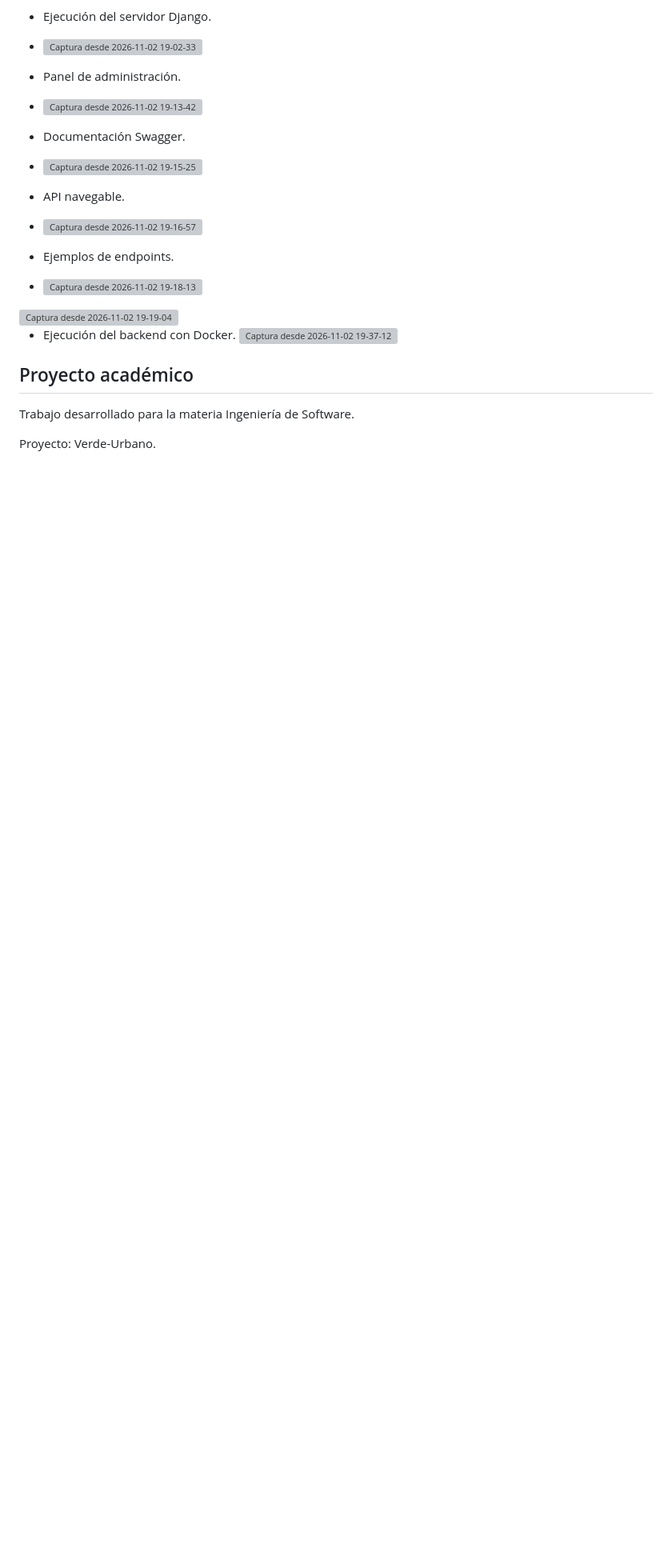
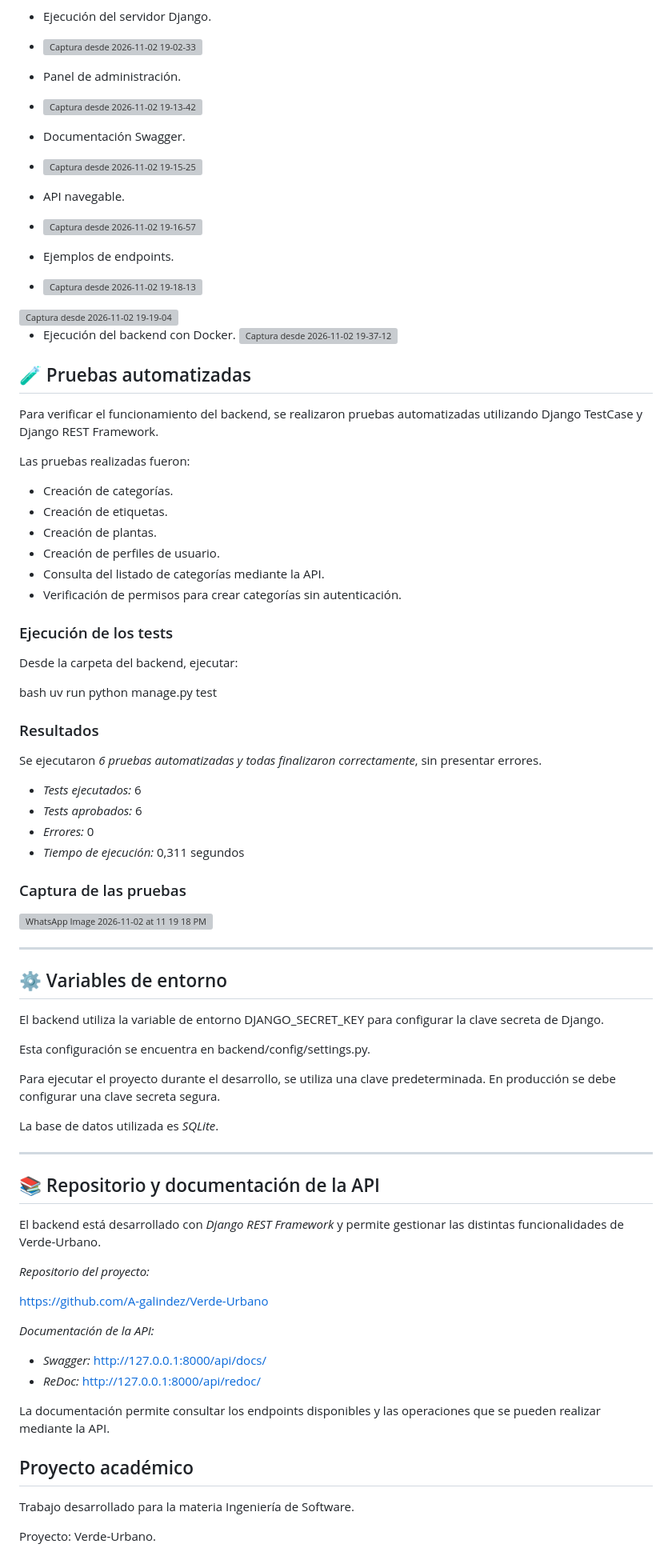
Before and after one commit to A-galindez/Verde-Urbano, a Markdown page: README.md, the part around the change. Shown at 80% size. GitHub-like rendering; blank space fills up the shorter version; grey boxes are pictures that could not be loaded.

Commit message:
Se agregó pruebas para verificar el funcionamiento
adicional, captura

```diff
--- a/README.md
+++ b/README.md
@@ -298,7 +298,69 @@ En esta sección se presentan las evidencias de funcionamiento del proyecto, inc
 - Ejecución del backend con Docker.
   <img width="1920" height="1080" alt="Captura desde 2026-11-02 19-37-12" src="https://github.com/user-attachments/assets/1b69866e-a70b-4716-baa0-85c44ac2c4af" />
 
+## 🧪 Pruebas automatizadas
 
+Para verificar el funcionamiento del backend, se realizaron pruebas automatizadas utilizando Django TestCase y Django REST Framework.
+
+Las pruebas realizadas fueron:
+
+- Creación de categorías.
+- Creación de etiquetas.
+- Creación de plantas.
+- Creación de perfiles de usuario.
+- Consulta del listado de categorías mediante la API.
+- Verificación de permisos para crear categorías sin autenticación.
+
+### Ejecución de los tests
+
+Desde la carpeta del backend, ejecutar:
+
+bash
+uv run python manage.py test
+
+
+### Resultados
+
+Se ejecutaron *6 pruebas automatizadas y todas finalizaron correctamente*, sin presentar errores.
+
+- *Tests ejecutados:* 6
+- *Tests aprobados:* 6
+- *Errores:* 0
+- *Tiempo de ejecución:* 0,311 segundos
+
+### Captura de las pruebas
+
+<img width="866" height="651" alt="WhatsApp Image 2026-11-02 at 11 19 18 PM" src="https://github.com/user-attachments/assets/aa585366-0fa7-4844-b882-c1d66e3ec702" />
+
+
+---
+
+## ⚙️ Variables de entorno
+
+El backend utiliza la variable de entorno DJANGO_SECRET_KEY para configurar la clave secreta de Django.
+
+Esta configuración se encuentra en backend/config/settings.py.
+
+Para ejecutar el proyecto durante el desarrollo, se utiliza una clave predeterminada. En producción se debe configurar una clave secreta segura.
+
+La base de datos utilizada es *SQLite*.
+
+---
+
+## 📚 Repositorio y documentación de la API
+
+El backend está desarrollado con *Django REST Framework* y permite gestionar las distintas funcionalidades de Verde-Urbano.
+
+*Repositorio del proyecto:*
+
+https://github.com/A-galindez/Verde-Urbano
+
+*Documentación de la API:*
+
+- *Swagger:* http://127.0.0.1:8000/api/docs/
+- *ReDoc:* http://127.0.0.1:8000/api/redoc/
+
+La documentación permite consultar los endpoints disponibles y las operaciones que se pueden realizar mediante la API.
 ## Proyecto académico
 
 Trabajo desarrollado para la materia Ingeniería de Software.
```
